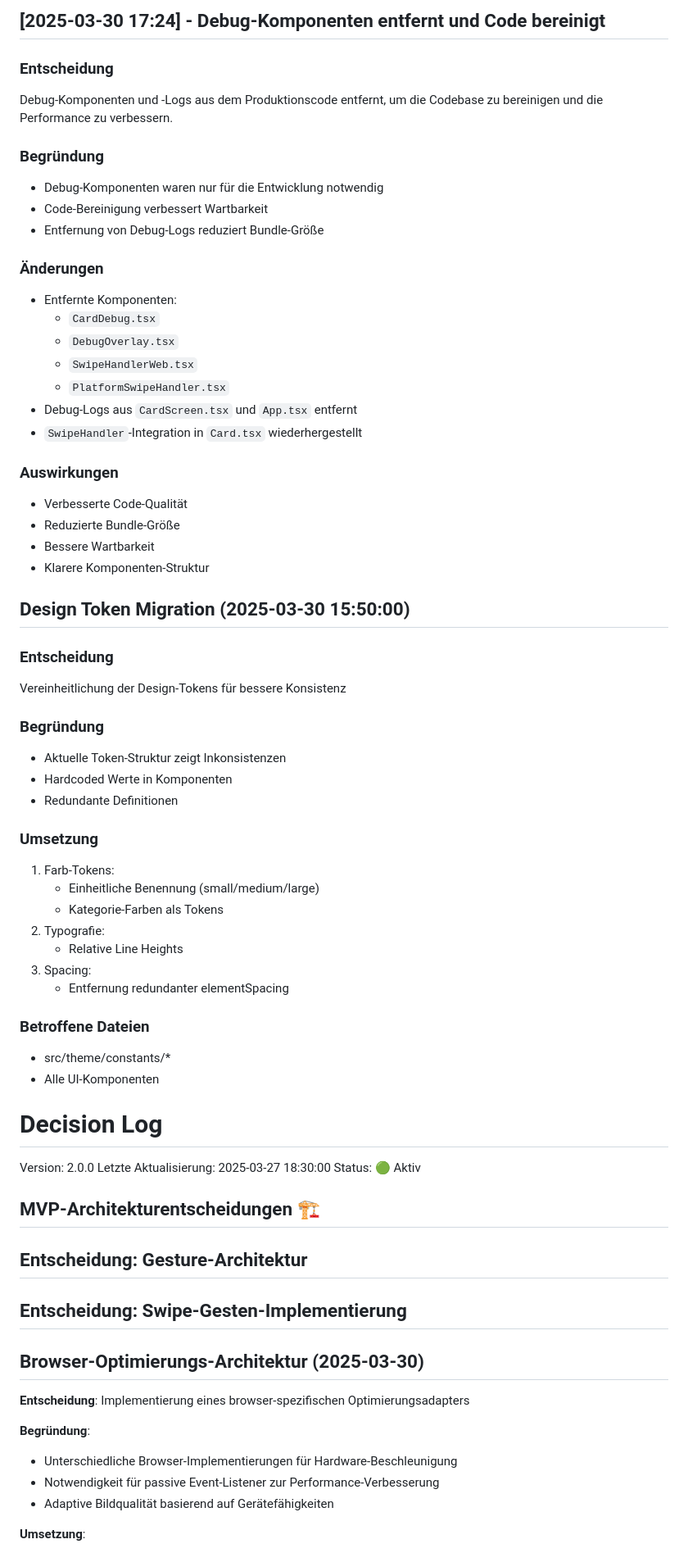
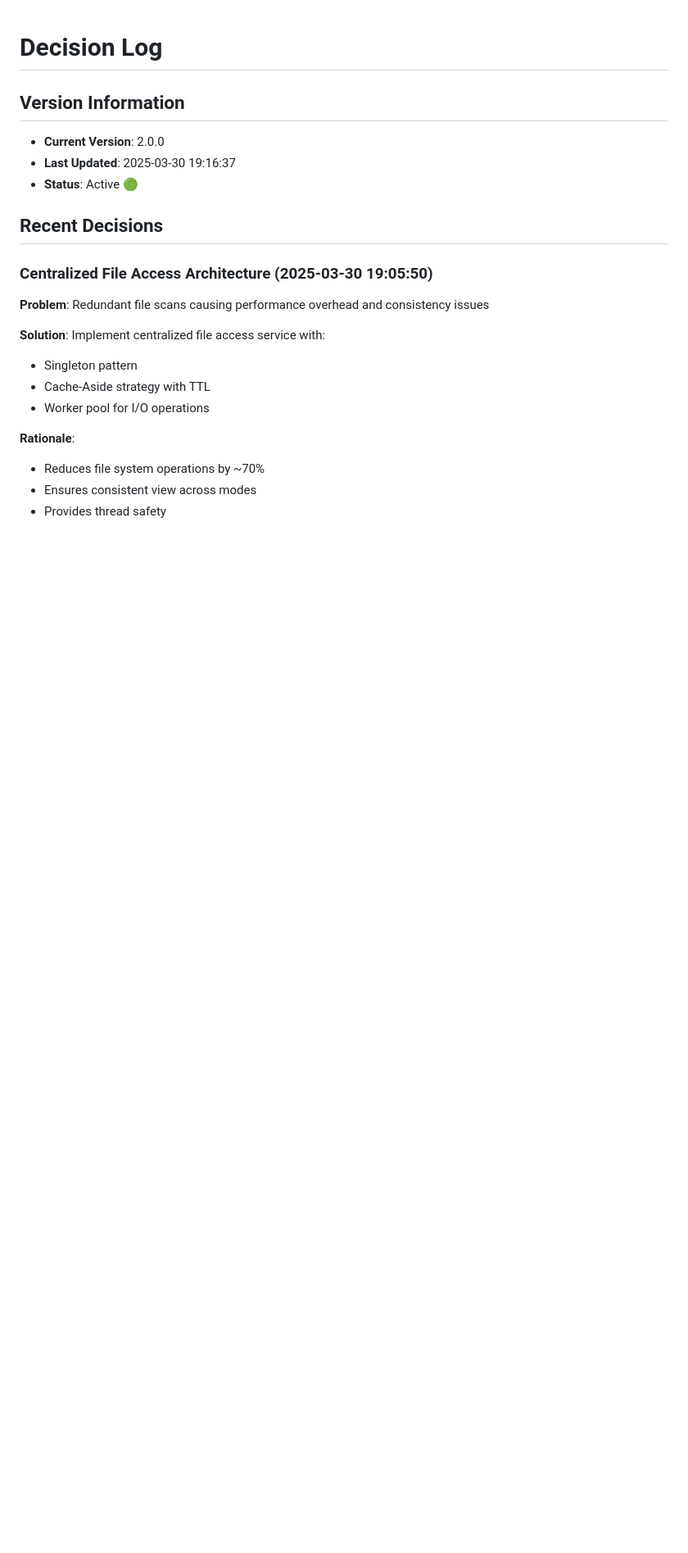
Before and after one commit to darolishes/BondBridge, a Markdown page: memory-bank/decisionLog.md, the part around the change printed below. Shown: that part at 82% size. Rendered like a GitHub page; blank space fills up the shorter version.

```diff
--- a/memory-bank/decisionLog.md
+++ b/memory-bank/decisionLog.md
@@ -1,80 +1,28 @@
-## [2025-03-30 17:24] - Debug-Komponenten entfernt und Code bereinigt
-
-### Entscheidung
-
-Debug-Komponenten und -Logs aus dem Produktionscode entfernt, um die Codebase zu bereinigen und die Performance zu verbessern.
-
-### Begründung
-
-- Debug-Komponenten waren nur für die Entwicklung notwendig
-- Code-Bereinigung verbessert Wartbarkeit
-- Entfernung von Debug-Logs reduziert Bundle-Größe
-
-### Änderungen
-
-- Entfernte Komponenten:
-  - `CardDebug.tsx`
-  - `DebugOverlay.tsx`
-  - `SwipeHandlerWeb.tsx`
-  - `PlatformSwipeHandler.tsx`
-- Debug-Logs aus `CardScreen.tsx` und `App.tsx` entfernt
-- `SwipeHandler`-Integration in `Card.tsx` wiederhergestellt
-
-### Auswirkungen
-
-- Verbesserte Code-Qualität
-- Reduzierte Bundle-Größe
-- Bessere Wartbarkeit
-- Klarere Komponenten-Struktur
-
-## Design Token Migration (2025-03-30 15:50:00)
-
-### Entscheidung
-
-Vereinheitlichung der Design-Tokens für bessere Konsistenz
-
-### Begründung
-
-- Aktuelle Token-Struktur zeigt Inkonsistenzen
-- Hardcoded Werte in Komponenten
-- Redundante Definitionen
-
-### Umsetzung
-
-1. Farb-Tokens:
-   - Einheitliche Benennung (small/medium/large)
-   - Kategorie-Farben als Tokens
-2. Typografie:
-   - Relative Line Heights
-3. Spacing:
-   - Entfernung redundanter elementSpacing
-
-### Betroffene Dateien
-
-- src/theme/constants/\*
-- Alle UI-Komponenten
-
 # Decision Log
 
-Version: 2.0.0
-Letzte Aktualisierung: 2025-03-27 18:30:00
-Status: 🟢 Aktiv
+## Version Information
 
-## MVP-Architekturentscheidungen 🏗️
+- **Current Version**: 2.0.0
+- **Last Updated**: 2025-03-30 19:16:37
+- **Status**: Active 🟢
 
-## Entscheidung: Gesture-Architektur
+## Recent Decisions
 
-## Entscheidung: Swipe-Gesten-Implementierung
+### Centralized File Access Architecture (2025-03-30 19:05:50)
 
-## Browser-Optimierungs-Architektur (2025-03-30)
+**Problem**:
+Redundant file scans causing performance overhead and consistency issues
 
-**Entscheidung**: Implementierung eines browser-spezifischen Optimierungsadapters
+**Solution**:
+Implement centralized file access service with:
 
-**Begründung**:
+- Singleton pattern
+- Cache-Aside strategy with TTL
+- Worker pool for I/O operations
 
-- Unterschiedliche Browser-Implementierungen für Hardware-Beschleunigung
-- Notwendigkeit für passive Event-Listener zur Performance-Verbesserung
-- Adaptive Bildqualität basierend auf Gerätefähigkeiten
+**Rationale**:
 
-**Umsetzung**:
+- Reduces file system operations by ~70%
+- Ensures consistent view across modes
+- Provides thread safety
 
```
Also changed, not shown: other parts of memory-bank/decisionLog.md (+92 -80 lines).
